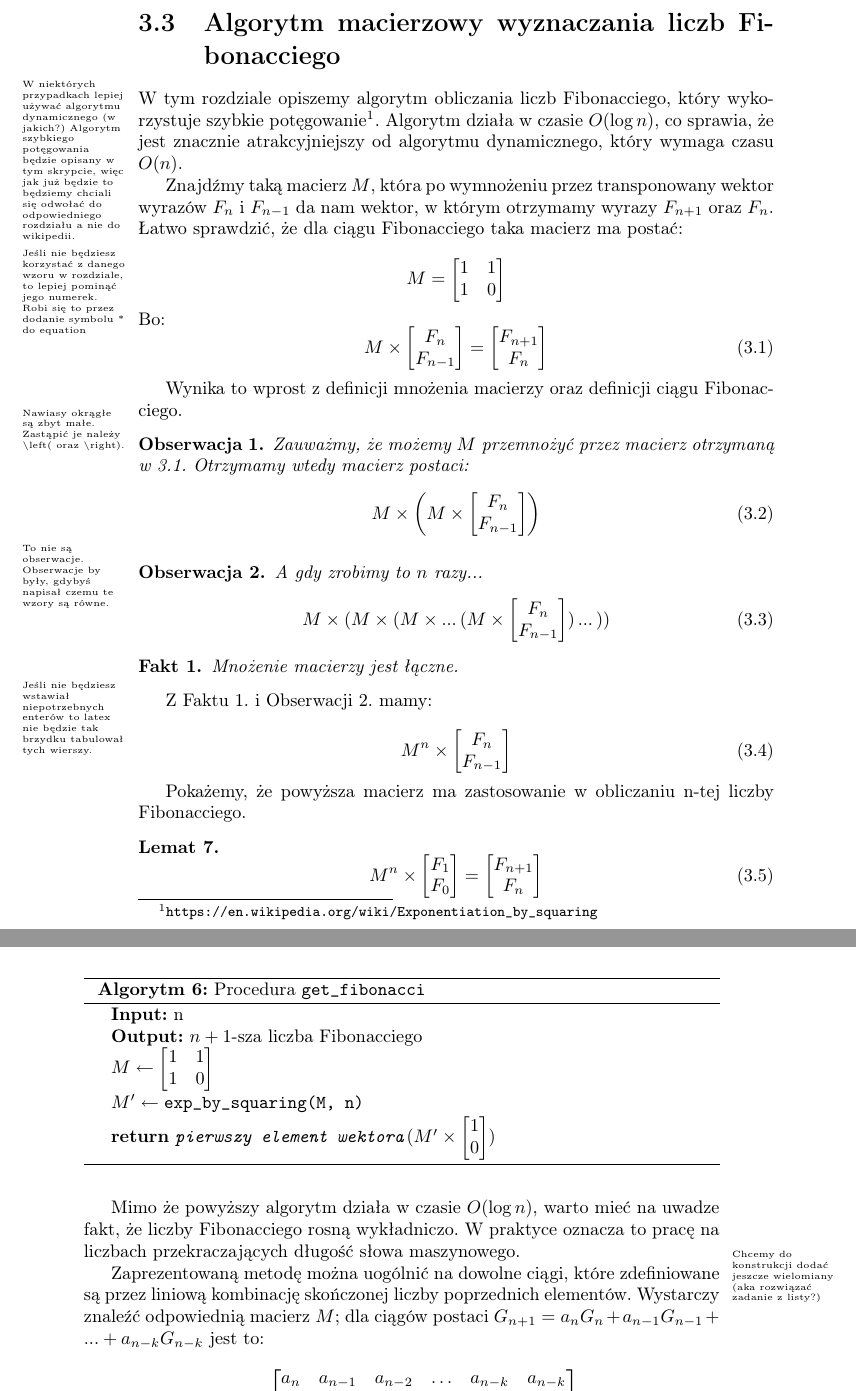
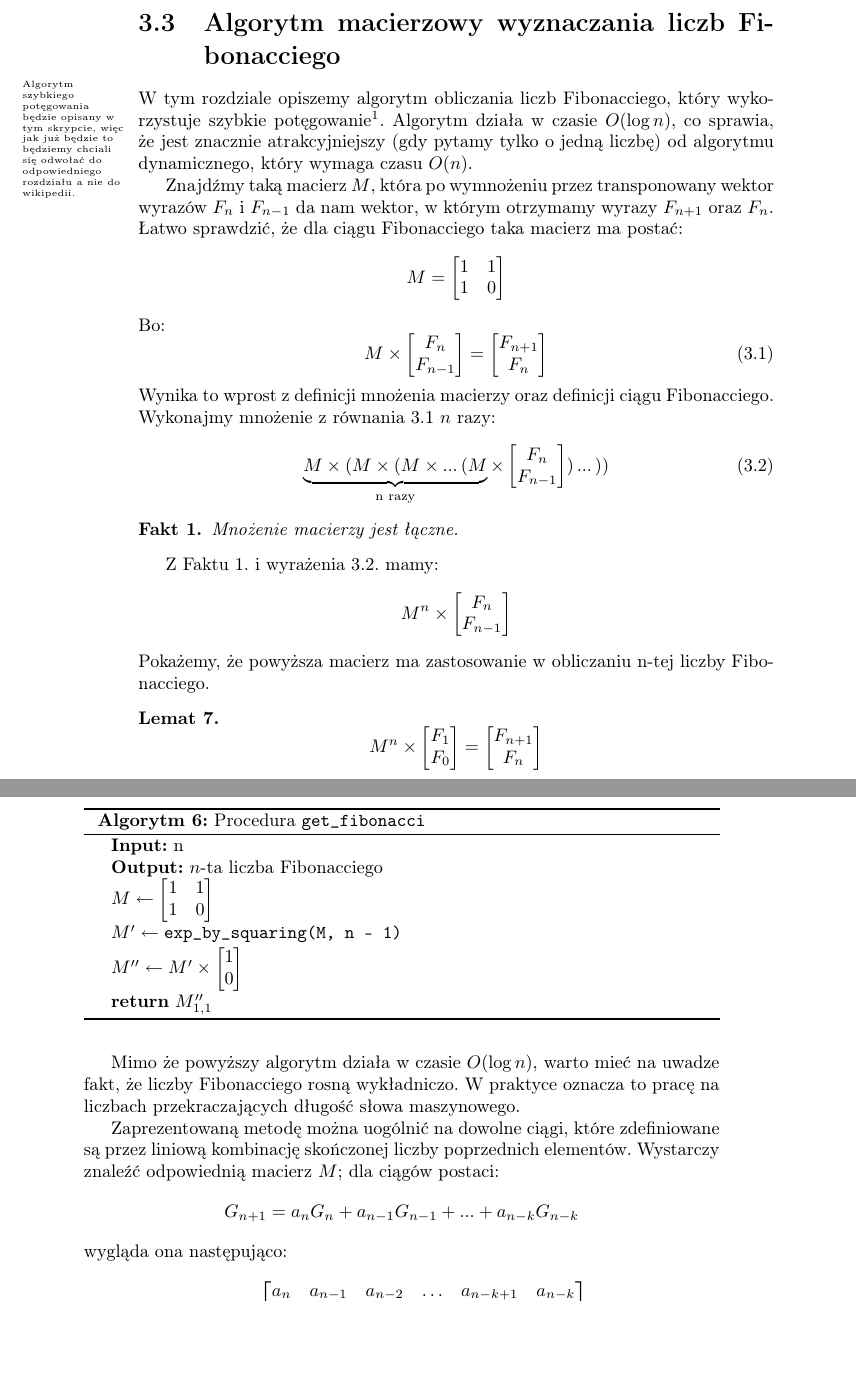
Before and after one commit to wesolyfoton/aisd-skrypt, a LaTeX book (skrypt.tex, which reads fibonacci.tex): two parts of pages 22 and 23 of 34, joined at a grey line, cut so that both start at the same text, the shorter picture padded with empty space. Compiled offline with pdfLaTeX.

Commit message:
Rozwiazanie uwag z marginesow; poprawa formatowania

```diff
--- a/fibonacci.tex
+++ b/fibonacci.tex
@@ -1,62 +1,40 @@
 \section{Algorytm macierzowy wyznaczania liczb Fibonacciego}
 
-\comment{W niektórych przypadkach lepiej używać algorytmu dynamicznego (w jakich?)
-Algorytm szybkiego potęgowania będzie opisany w tym skrypcie, więc jak już będzie to będziemy chciali się odwołać do odpowiedniego rozdziału a nie do wikipedii.}
+\comment{Algorytm szybkiego potęgowania będzie opisany w tym skrypcie, więc jak już będzie to będziemy chciali się odwołać do odpowiedniego rozdziału a nie do wikipedii.}
 W tym rozdziale opiszemy algorytm obliczania liczb Fibonacciego, który wykorzystuje szybkie potęgowanie\footnote{\url{https://en.wikipedia.org/wiki/Exponentiation_by_squaring}}.
-Algorytm działa w czasie $O(\log{n})$, co sprawia, że jest znacznie atrakcyjniejszy od algorytmu dynamicznego, który wymaga czasu $O(n)$.
+Algorytm działa w czasie $O(\log{n})$, co sprawia, że jest znacznie atrakcyjniejszy (gdy pytamy tylko o jedną liczbę) od algorytmu dynamicznego, który wymaga czasu $O(n)$.
 
-Znajdźmy taką macierz $M$, która po wymnożeniu przez transponowany wektor wyrazów
-$F_{n}$ i $F_{n - 1}$ da nam wektor, w którym otrzymamy wyrazy $F_{n + 1}$ oraz $F_{n}$.
+Znajdźmy taką macierz $M$, która po wymnożeniu przez transponowany wektor wyrazów $F_{n}$ i $F_{n - 1}$ da nam wektor, w którym otrzymamy wyrazy $F_{n + 1}$ oraz $F_{n}$.
 Łatwo sprawdzić, że dla ciągu Fibonacciego taka macierz ma postać:
-
-\comment{Jeśli nie będziesz korzystać z danego wzoru w rozdziale, to lepiej pominąć jego numerek.
-Robi się to przez dodanie symbolu * do equation}
 \begin{equation*}
-	M = \begin{bmatrix}1 & 1\\1 & 0\end{bmatrix}
+  M = \begin{bmatrix}1 & 1 \\ 1 & 0\end{bmatrix}
 \end{equation*}
 Bo:
 \begin{equation}
-\label{eq:fibonacci_m}
+  \label{eq:fibonacci-m}
   M \times
   \begin{bmatrix}F_n \\ F_{n - 1}\end{bmatrix}
   = \begin{bmatrix}F_{n + 1} \\ F_{n}\end{bmatrix}
 \end{equation}
-
 Wynika to wprost z definicji mnożenia macierzy oraz definicji ciągu Fibonacciego.
-
-\comment{Nawiasy okrągłe są zbyt małe.
-Zastąpić je należy $\backslash$left( oraz $\backslash$right).}
-\begin{observation}{Zauważmy, że możemy $M$ przemnożyć przez macierz otrzymaną w \ref{eq:fibonacci_m}. Otrzymamy wtedy macierz postaci:}
+Wykonajmy mnożenie z równania \ref{eq:fibonacci-m} $n$ razy:
 \begin{equation}
-	M \times \left(M \times \begin{bmatrix}F_n \\ F_{n - 1}\end{bmatrix}\right)
+  \label{eq:mult-n-times}
+  \underbrace{M \times (M \times (M \times ...\,(M}_\text{n razy}
+  \times
+  \begin{bmatrix}F_n \\ F_{n - 1}\end{bmatrix})\,...\,))
 \end{equation}
-\end{observation}
-
-\comment{To nie są obserwacje.
-Obserwacje by były, gdybyś napisał czemu te wzory są równe.}
-\begin{observation}{A gdy zrobimy to $n$ razy...}
-\label{obs:mult-n-times}
-\begin{equation}
-	M \times (M \times (M \times ...\, (M \times \begin{bmatrix}F_n \\ F_{n - 1}\end{bmatrix})\,...\,))
-\end{equation}
-\end{observation}
-
 \begin{fact}{Mnożenie macierzy jest łączne.}
-\label{fact:mult-is-associative}
+  \label{fact:matrix-mult-is-associative}
 \end{fact}
-
-\comment{Jeśli nie będziesz wstawiał niepotrzebnych enterów to latex nie będzie tak brzydku tabulował tych wierszy.}
-Z Faktu \ref{fact:mult-is-associative}. i Obserwacji \ref{obs:mult-n-times}. mamy:
-
-\begin{equation}
+Z Faktu \ref{fact:matrix-mult-is-associative}. i wyrażenia \ref{eq:mult-n-times}. mamy:
+\begin{align*}
   M^n \times \begin{bmatrix}F_n \\ F_{n - 1}\end{bmatrix}
-\end{equation}
-
+\end{align*}
 Pokażemy, że powyższa macierz ma zastosowanie w obliczaniu n-tej liczby Fibonacciego.
-
 \begin{lemma}
-\begin{equation}
+  \begin{equation*}
     M^{n} \times \begin{bmatrix}F_1 \\ F_0\end{bmatrix} = \begin{bmatrix}F_{n + 1} \\ F_{n}\end{bmatrix}
-\end{equation}
+  \end{equation*}
 \end{lemma}
 
@@ -83,23 +85,35 @@ Rozważmy $n + 1$ zakładając poprawność dla $n$.
 
   \KwData{ n }
 
-	\KwResult{ $n+1$-sza liczba Fibonacciego }
+  \KwResult{ $n$-ta liczba Fibonacciego }
 
-	$M \leftarrow \begin{bmatrix}1 & 1\\1 & 0\end{bmatrix}$\;
-	$M' \leftarrow \texttt{exp\_by\_squaring(M, n)}$\;
-
-	\KwRet{$\texttt{pierwszy element wektora}\,(M' \times \begin{bmatrix}1 \\ 0\end{bmatrix})$}\;
+  $M \leftarrow \begin{bmatrix}
+                  1 & 1 \\
+                  1 & 0
+                \end{bmatrix}$\;
+  $M' \leftarrow \texttt{exp\_by\_squaring(M, n - 1)}$\;
+  $M'' \leftarrow M' \times \begin{bmatrix}1 \\ 0\end{bmatrix}$\;
+  \KwRet{$M''_{1,1}$}\;
 
   \caption{Procedura \texttt{get\_fibonacci}}
 \end{algorithm}
-
 Mimo że powyższy algorytm działa w czasie $O(\log{n})$, warto mieć na uwadze fakt, że liczby Fibonacciego
 rosną wykładniczo. W praktyce oznacza to pracę na liczbach przekraczających długość słowa maszynowego.
 
-\comment{Chcemy do konstrukcji dodać jeszcze wielomiany (aka rozwiązać zadanie z listy?)}
 Zaprezentowaną metodę można uogólnić na dowolne ciągi, które zdefiniowane są przez liniową
 kombinację skończonej liczby poprzednich elementów. Wystarczy znaleźć odpowiednią macierz $M$;
-dla ciągów postaci $G_{n + 1} = a_n G_n + a_{n - 1} G_{n - 1} + ... + a_{n - k} G_{n - k}$ jest to:
-\begin{equation}
-	M = \begin{bmatrix}a_n    & a_{n - 1} & a_{n - 2} & \dots & a_{n - k} & a_{n - k}\\
-	                   1      & 0         & 0         & \dots & 0 & 0 \\
+dla ciągów postaci:
+\begin{equation*}
+  G_{n + 1} = a_n G_n + a_{n - 1} G_{n - 1} + ... + a_{n - k} G_{n - k}
+\end{equation*}
+wygląda ona następująco:
+\begin{align*}
+  M
+  =
+  \begin{bmatrix}
+    a_n    & a_{n - 1} & a_{n - 2} & \dots & a_{n - k + 1} & a_{n - k} \\
+    1      & 0         & 0         & \dots & 0             & 0 \\
+    0      & 1         & 0         & \dots & 0             & 0 \\
+    0      & 0         & \ddots \\
+    \vdots &           &           & \ddots \\
+    0      & 0         & 0         & \dots & 1             & 0
@@ -110,4 +120,3 @@ dla ciągów postaci $G_{n + 1} = a_n G_n + a_{n - 1} G_{n - 1} + ... + a_{n - k
   \end{bmatrix}
-\end{equation}
-
+\end{align*}
 Dowód tej konstrukcji pozostawiamy czytelnikowi jako ćwiczenie.
```
Also changed, not shown: fibonacci.tex (54 more changed lines). Lines whose indentation alone changed are shown as unchanged.
